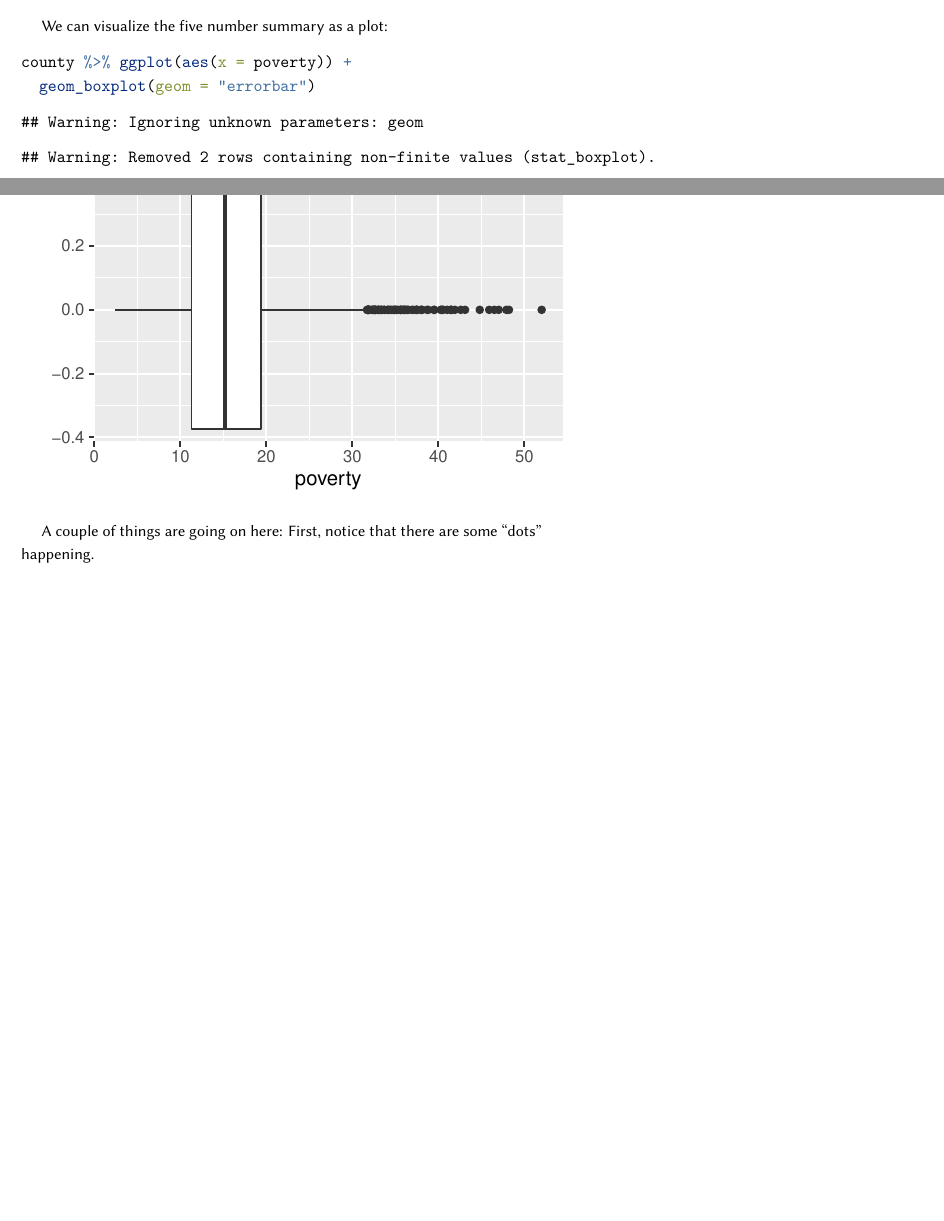
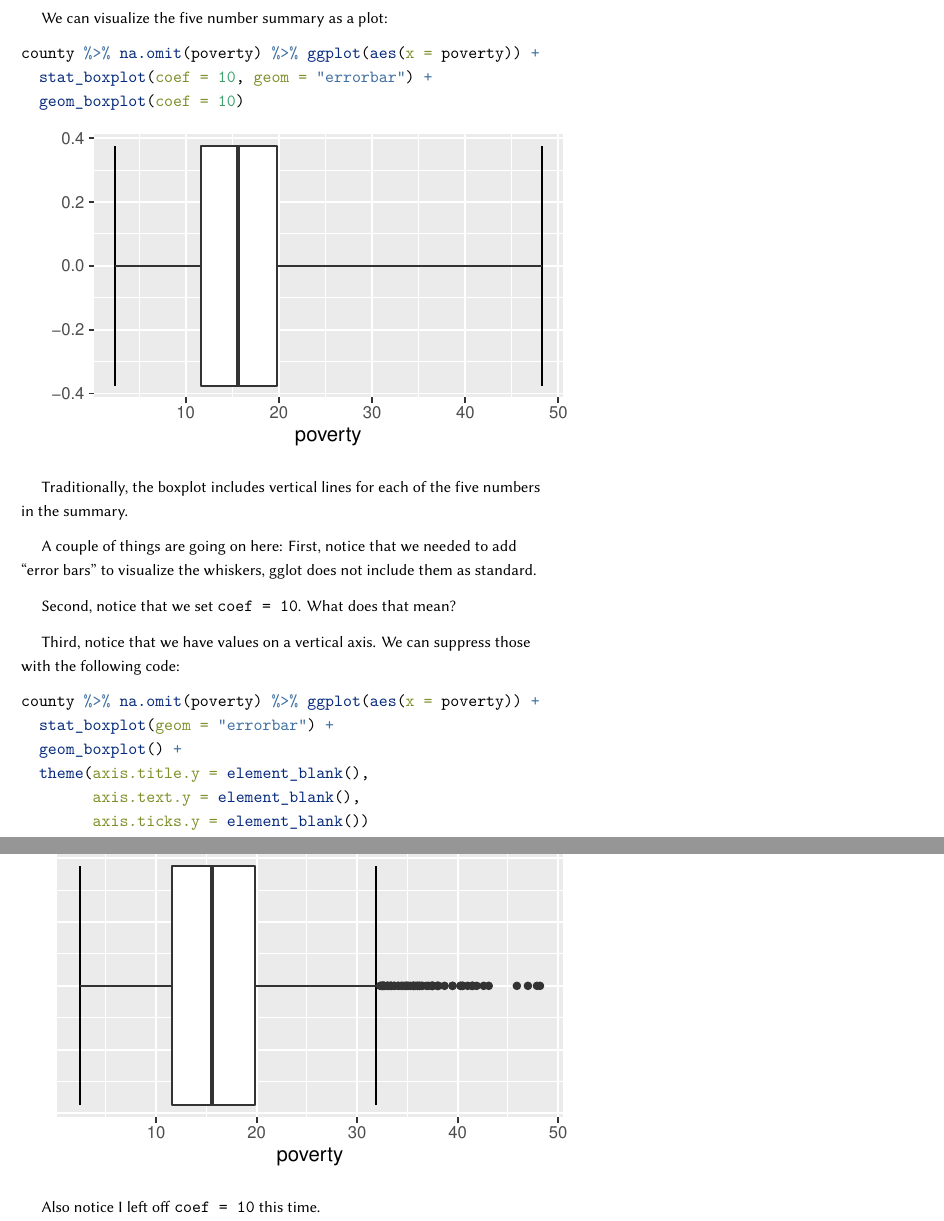
Before and after one commit to tcadwallclassroom/math-583-packet-2, an R Markdown document (Packet2.Rmd): two parts of pages 1 and 2 of 2 before the commit and two parts of pages 2 and 3 of 3 after it, joined at a grey line, cut so that both start at the same text, the shorter picture padded with empty space. The pictures show the output file Packet2.pdf that the author committed with the source.

Commit message:
Finished boxplot section

````diff
--- a/Packet2.Rmd
+++ b/Packet2.Rmd
@@ -53,8 +65,26 @@ summary(county$poverty) # Is a little friendlier to the eyes, and also includes
 We can visualize the five number summary as a plot:
 
 ```{r boxplot1}
-county %>% ggplot(aes(x = poverty)) +
-  geom_boxplot(geom = "errorbar")
+county %>% na.omit(poverty) %>% ggplot(aes(x = poverty)) +
+  stat_boxplot(coef = 10, geom = "errorbar") +
+  geom_boxplot(coef = 10)
 ```
 
-A couple of things are going on here: First, notice that there are some "dots" happening.
+Traditionally, the boxplot includes vertical lines for each of the five numbers in the summary.
+
+A couple of things are going on here: First, notice that we needed to add "error bars" to visualize the whiskers, gglot does not include them as standard.
+
+Second, notice that we set `coef = 10`. What does that mean?
+
+Third, notice that we have values on a vertical axis. We can suppress those with the following code:
+
+```{r boxplot2}
+county %>% na.omit(poverty) %>% ggplot(aes(x = poverty)) +
+  stat_boxplot(geom = "errorbar") +
+  geom_boxplot() +
+  theme(axis.title.y = element_blank(),
+        axis.text.y = element_blank(),
+        axis.ticks.y = element_blank())
+```
+
+Also notice I left off `coef = 10` this time.
````
Also changed, not shown: Packet2.pdf, Packet2_files/figure-latex/boxplot1-1.pdf, Packet2_files/figure-latex/boxplot2-1.pdf (added), Packet2.Rmd (18 more changed lines), 6 other files.
